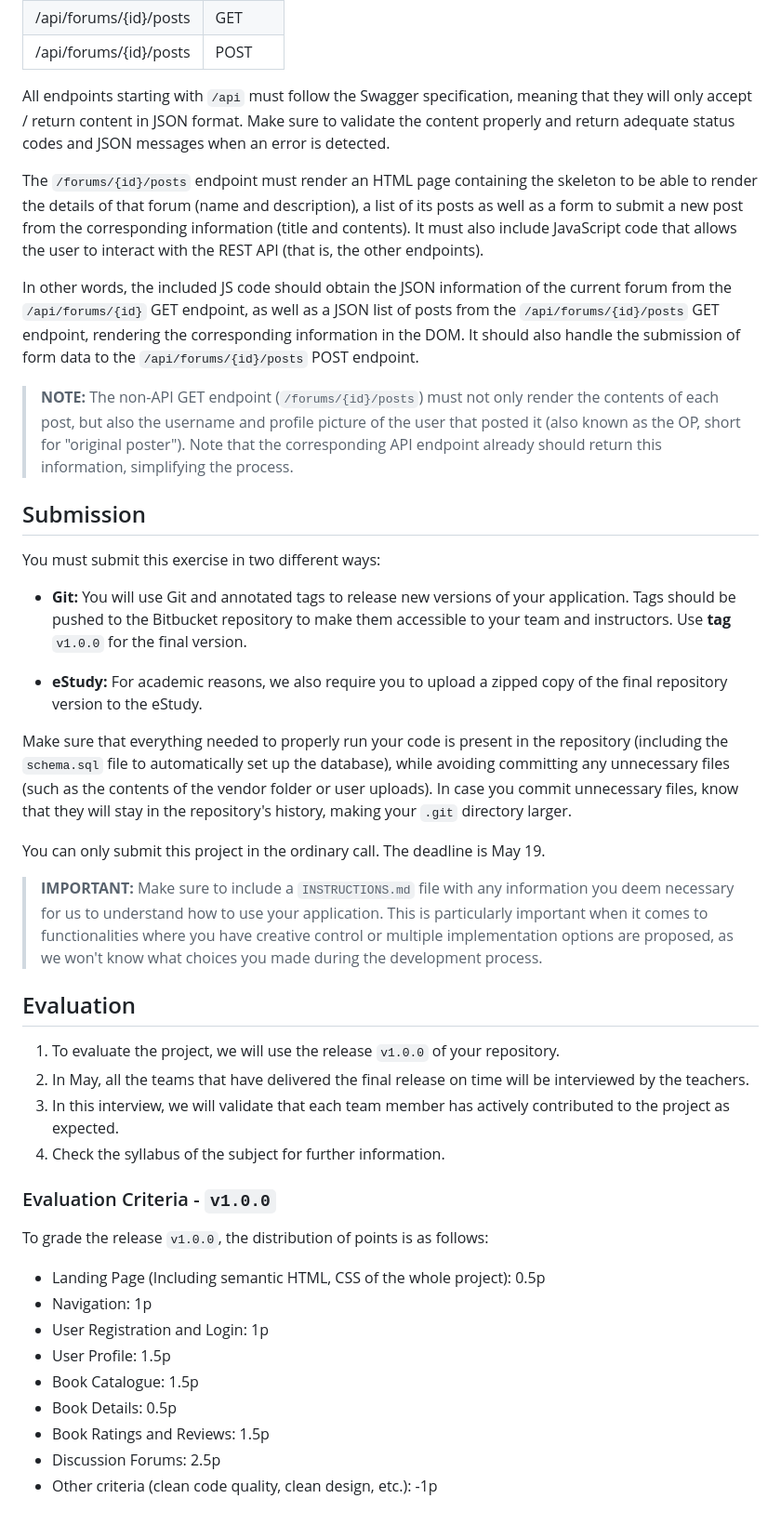
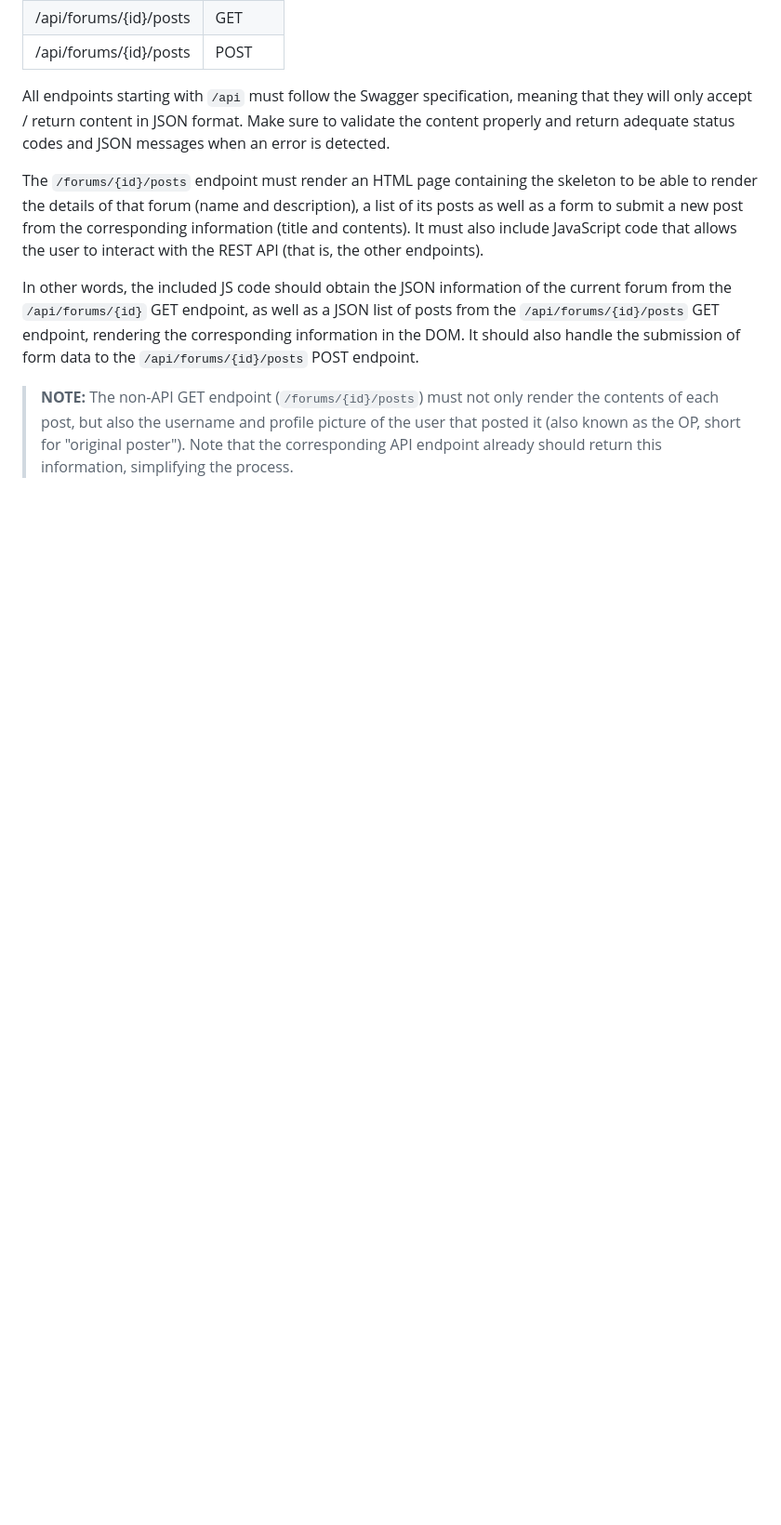
Before and after one commit to alejandro-munoz-pujol/bookworm, a Markdown page: README.md, the part around the change. Shown at 93% size. Drawn GitHub-style; blank space fills up the shorter version.

```diff
--- a/README.md
+++ b/README.md
@@ -414,47 +414,3 @@ POST endpoint.
 > **NOTE:** The non-API GET endpoint (`/forums/{id}/posts`) must not only render the contents of each post, but also
 > the username and profile picture of the user that posted it (also known as the OP, short for "original poster").
 > Note that the corresponding API endpoint already should return this information, simplifying the process.
-
-## Submission
-
-You must submit this exercise in two different ways:
-
-- **Git:** You will use Git and annotated tags to release new versions of your application. Tags should be pushed to
-  the Bitbucket repository to make them accessible to your team and instructors. Use **tag** `v1.0.0` for the final
-  version.
-
-- **eStudy:** For academic reasons, we also require you to upload a zipped copy of the final repository version to the
-  eStudy.
-
- Make sure that everything needed to properly run your code is present in the repository (including the `schema.sql`
- file to automatically set up the database), while avoiding committing any unnecessary files (such as the contents of
- the vendor folder or user uploads). In case you commit unnecessary files, know that they will stay in the
- repository's history, making your `.git` directory larger.
-
-You can only submit this project in the ordinary call. The deadline is May 19.
-
-> **IMPORTANT:** Make sure to include a `INSTRUCTIONS.md` file with any information you deem necessary for us to
-> understand how to use your application. This is particularly important when it comes to functionalities where you
-> have creative control or multiple implementation options are proposed, as we won't know what choices you made during
-> the development process.
-
-## Evaluation
-
-1. To evaluate the project, we will use the release `v1.0.0` of your repository.
-2. In May, all the teams that have delivered the final release on time will be interviewed by the teachers.
-3. In this interview, we will validate that each team member has actively contributed to the project as expected.
-4. Check the syllabus of the subject for further information.
-
-### Evaluation Criteria - `v1.0.0`
-
-To grade the release `v1.0.0`, the distribution of points is as follows:
-
-- Landing Page (Including semantic HTML, CSS of the whole project): 0.5p
-- Navigation: 1p
-- User Registration and Login: 1p
-- User Profile: 1.5p
-- Book Catalogue: 1.5p
-- Book Details: 0.5p
-- Book Ratings and Reviews: 1.5p
-- Discussion Forums: 2.5p
-- Other criteria (clean code quality, clean design, etc.): -1p
```
